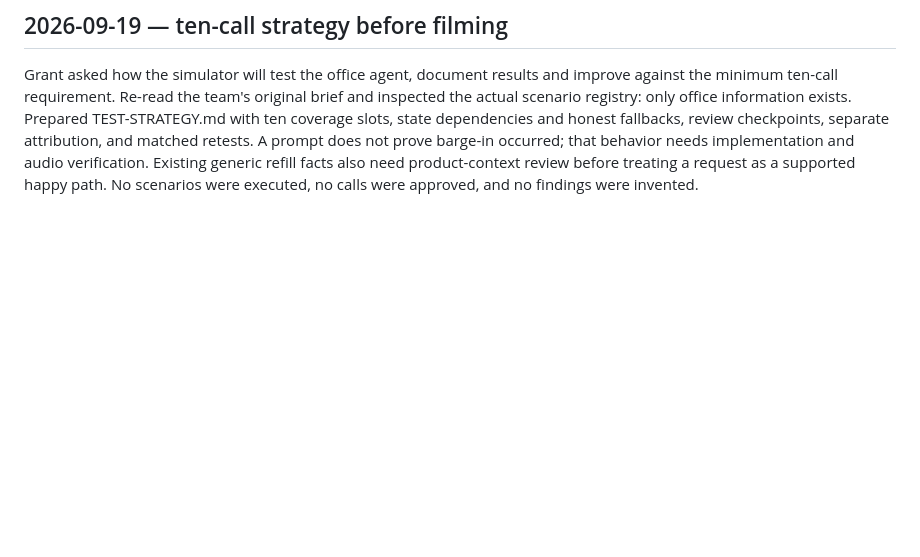
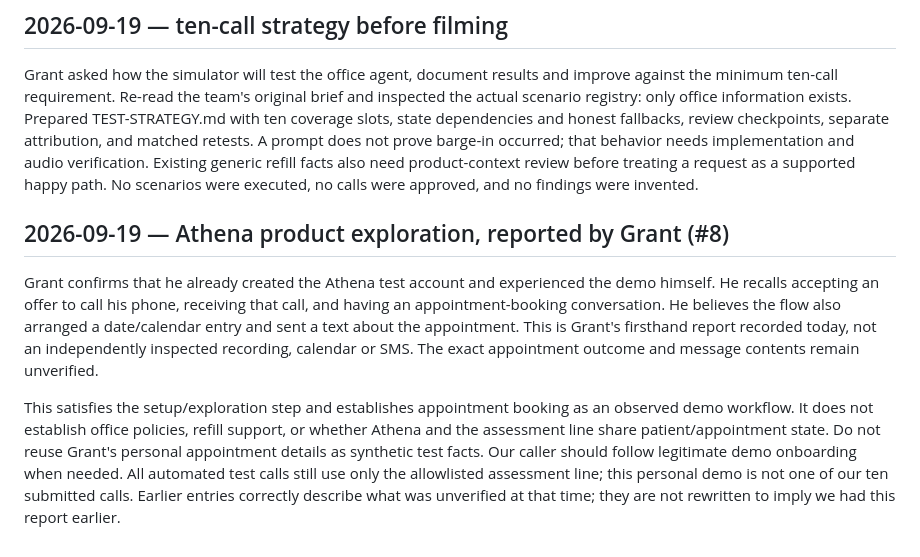
Before and after one commit to iamgrantedwards/patient-sim, a Markdown page: docs/NOTEBOOK.md, the part around the change. Drawn GitHub-style; blank space fills up the shorter version.

Commit message:
docs: record Grant’s completed Athena demo exploration

```diff
--- a/docs/NOTEBOOK.md
+++ b/docs/NOTEBOOK.md
@@ -563,3 +563,22 @@ separate attribution, and matched retests. A prompt does not prove barge-in occu
 that behavior needs implementation and audio verification. Existing generic refill facts
 also need product-context review before treating a request as a supported happy path.
 No scenarios were executed, no calls were approved, and no findings were invented.
+
+
+## 2026-09-19 — Athena product exploration, reported by Grant (#8)
+
+Grant confirms that he already created the Athena test account and experienced the
+demo himself. He recalls accepting an offer to call his phone, receiving that call,
+and having an appointment-booking conversation. He believes the flow also arranged
+a date/calendar entry and sent a text about the appointment. This is Grant's firsthand
+report recorded today, not an independently inspected recording, calendar or SMS.
+The exact appointment outcome and message contents remain unverified.
+
+This satisfies the setup/exploration step and establishes appointment booking as an
+observed demo workflow. It does not establish office policies, refill support, or
+whether Athena and the assessment line share patient/appointment state. Do not reuse
+Grant's personal appointment details as synthetic test facts. Our caller should follow
+legitimate demo onboarding when needed. All automated test calls still use only the
+allowlisted assessment line; this personal demo is not one of our ten submitted calls.
+Earlier entries correctly describe what was unverified at that time; they are not
+rewritten to imply we had this report earlier.
```
Also changed, not shown: docs/ASSESSMENT.md (+1 -1 lines), docs/TEST-STRATEGY.md (+7 -5 lines).
